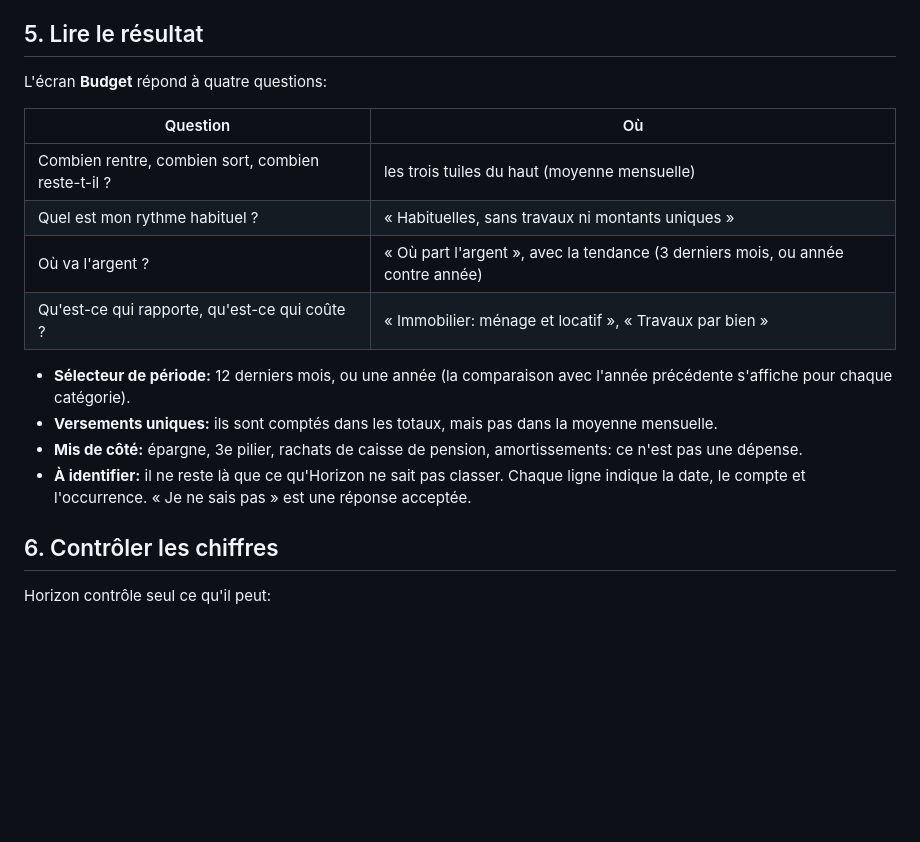
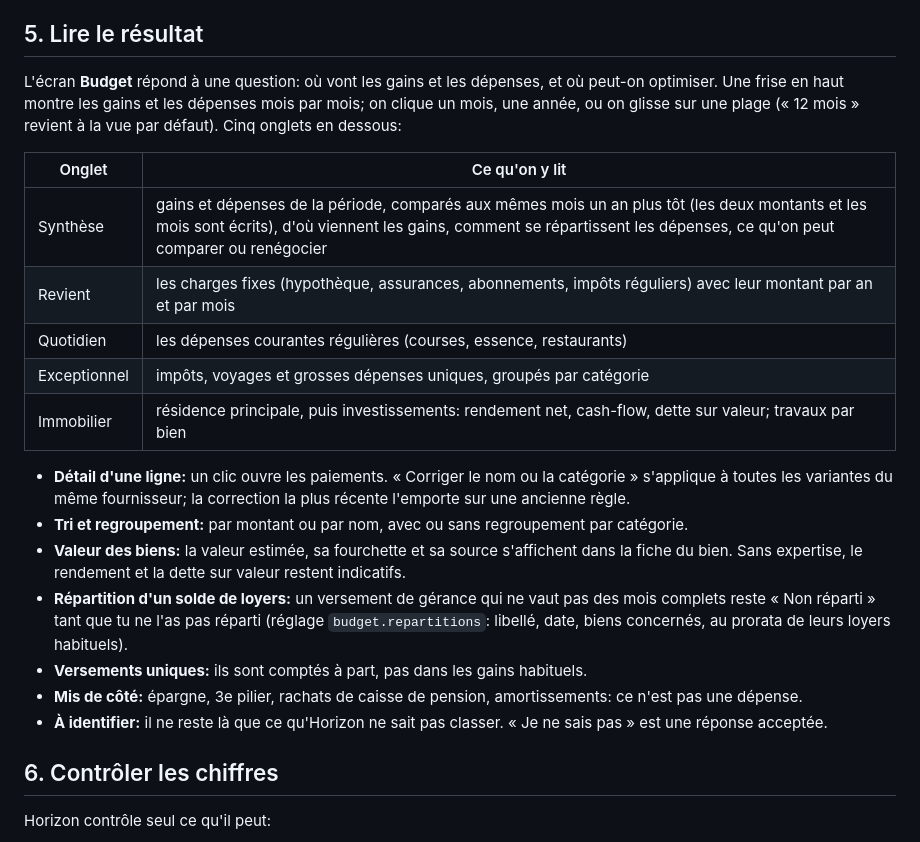
Before and after one commit to yanickimhof/horizon, a Markdown page: docs/GUIDE.md, the part around the change. Rendered like a GitHub page; blank space fills up the shorter version.

Commit message:
Documentation: écrans à jour (Synthèse, Revient, Immobilier), nouvelle capture Synthèse, GUIDE et ARCHITECTURE alignés (données fictives)
Co-Authored-By: Claude Sonnet 5.5 <noreply@anthropic.com>
Claude-Session: https://claude.ai/code/session_01UT5uZqmcmGMjmS4u3UQAYj

```diff
--- a/docs/GUIDE.md
+++ b/docs/GUIDE.md
@@ -56,19 +56,23 @@ Elles ne figurent pas dans les relevés, mais changent tout.
 
 ## 5. Lire le résultat
 
-L'écran **Budget** répond à quatre questions:
+L'écran **Budget** répond à une question: où vont les gains et les dépenses, et où peut-on optimiser. Une frise en haut montre les gains et les dépenses mois par mois; on clique un mois, une année, ou on glisse sur une plage (« 12 mois » revient à la vue par défaut). Cinq onglets en dessous:
 
-| Question | Où |
+| Onglet | Ce qu'on y lit |
 |---|---|
-| Combien rentre, combien sort, combien reste-t-il ? | les trois tuiles du haut (moyenne mensuelle) |
-| Quel est mon rythme habituel ? | « Habituelles, sans travaux ni montants uniques » |
-| Où va l'argent ? | « Où part l'argent », avec la tendance (3 derniers mois, ou année contre année) |
-| Qu'est-ce qui rapporte, qu'est-ce qui coûte ? | « Immobilier: ménage et locatif », « Travaux par bien » |
+| Synthèse | gains et dépenses de la période, comparés aux mêmes mois un an plus tôt (les deux montants et les mois sont écrits), d'où viennent les gains, comment se répartissent les dépenses, ce qu'on peut comparer ou renégocier |
+| Revient | les charges fixes (hypothèque, assurances, abonnements, impôts réguliers) avec leur montant par an et par mois |
+| Quotidien | les dépenses courantes régulières (courses, essence, restaurants) |
+| Exceptionnel | impôts, voyages et grosses dépenses uniques, groupés par catégorie |
+| Immobilier | résidence principale, puis investissements: rendement net, cash-flow, dette sur valeur; travaux par bien |
 
-- **Sélecteur de période:** 12 derniers mois, ou une année (la comparaison avec l'année précédente s'affiche pour chaque catégorie).
-- **Versements uniques:** ils sont comptés dans les totaux, mais pas dans la moyenne mensuelle.
+- **Détail d'une ligne:** un clic ouvre les paiements. « Corriger le nom ou la catégorie » s'applique à toutes les variantes du même fournisseur; la correction la plus récente l'emporte sur une ancienne règle.
+- **Tri et regroupement:** par montant ou par nom, avec ou sans regroupement par catégorie.
+- **Valeur des biens:** la valeur estimée, sa fourchette et sa source s'affichent dans la fiche du bien. Sans expertise, le rendement et la dette sur valeur restent indicatifs.
+- **Répartition d'un solde de loyers:** un versement de gérance qui ne vaut pas des mois complets reste « Non réparti » tant que tu ne l'as pas réparti (réglage `budget.repartitions`: libellé, date, biens concernés, au prorata de leurs loyers habituels).
+- **Versements uniques:** ils sont comptés à part, pas dans les gains habituels.
 - **Mis de côté:** épargne, 3e pilier, rachats de caisse de pension, amortissements: ce n'est pas une dépense.
-- **À identifier:** il ne reste là que ce qu'Horizon ne sait pas classer. Chaque ligne indique la date, le compte et l'occurrence. « Je ne sais pas » est une réponse acceptée.
+- **À identifier:** il ne reste là que ce qu'Horizon ne sait pas classer. « Je ne sais pas » est une réponse acceptée.
 
 ## 6. Contrôler les chiffres
 
```
Also changed, not shown: README.md (+3 -3 lines), docs/ARCHITECTURE.md (+3 -2 lines), docs/screenshots/evolution.jpg (deleted), docs/screenshots/immobilier.jpg, docs/screenshots/revient.jpg, docs/screenshots/synthese.jpg (added).
